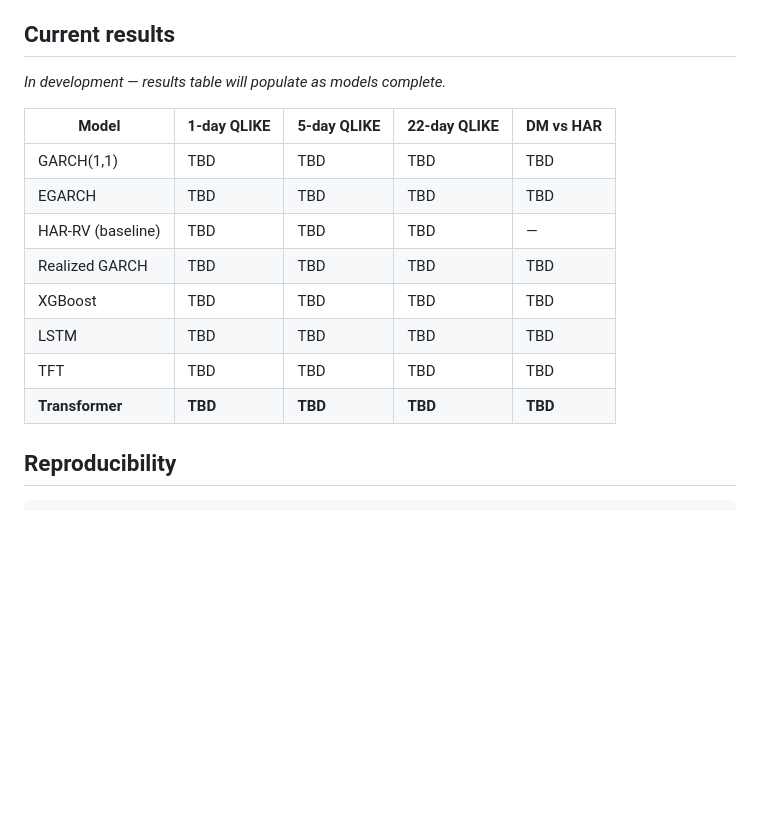
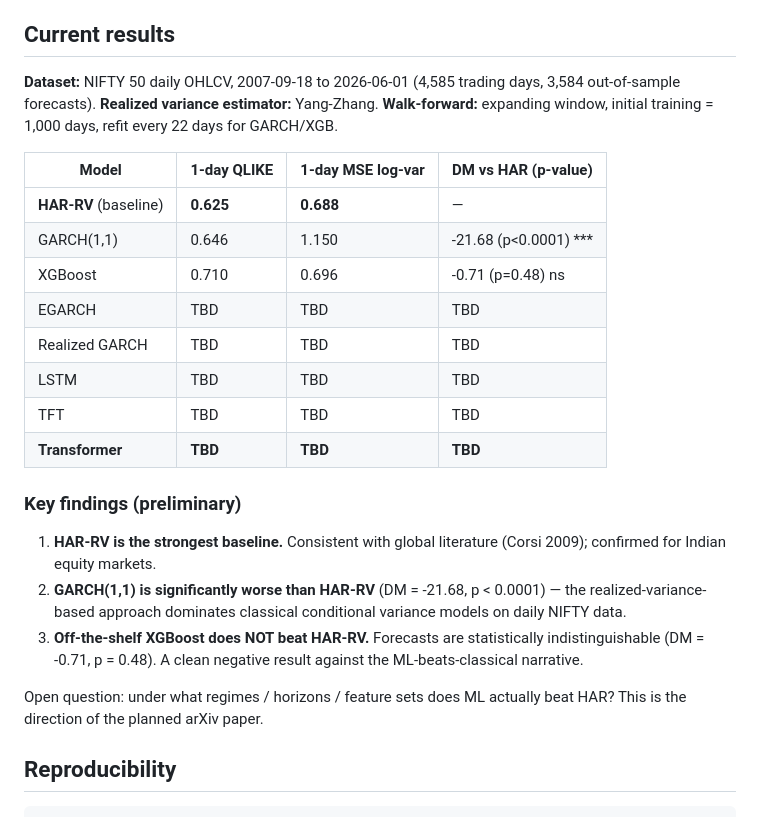
Before and after one commit to manavmishra-cloud/nifty-vol-forecast, a Markdown page: README.md, the part around the change. GitHub-like rendering; blank space fills up the shorter version.

Commit message:
Add Week 1 results: HAR-RV beats GARCH significantly, XGBoost ties HAR (negative result)

```diff
--- a/README.md
+++ b/README.md
@@ -99,18 +99,28 @@ nifty-vol-forecast/
 
 ## Current results
 
-*In development — results table will populate as models complete.*
+**Dataset:** NIFTY 50 daily OHLCV, 2007-09-18 to 2026-06-01 (4,585 trading days, 3,584 out-of-sample forecasts).
+**Realized variance estimator:** Yang-Zhang.
+**Walk-forward:** expanding window, initial training = 1,000 days, refit every 22 days for GARCH/XGB.
 
-| Model | 1-day QLIKE | 5-day QLIKE | 22-day QLIKE | DM vs HAR |
-|---|---|---|---|---|
-| GARCH(1,1) | TBD | TBD | TBD | TBD |
-| EGARCH | TBD | TBD | TBD | TBD |
-| HAR-RV (baseline) | TBD | TBD | TBD | — |
-| Realized GARCH | TBD | TBD | TBD | TBD |
-| XGBoost | TBD | TBD | TBD | TBD |
-| LSTM | TBD | TBD | TBD | TBD |
-| TFT | TBD | TBD | TBD | TBD |
-| **Transformer** | **TBD** | **TBD** | **TBD** | **TBD** |
+| Model | 1-day QLIKE | 1-day MSE log-var | DM vs HAR (p-value) |
+|---|---|---|---|
+| **HAR-RV** (baseline) | **0.625** | **0.688** | — |
+| GARCH(1,1) | 0.646 | 1.150 | -21.68 (p<0.0001) *** |
+| XGBoost | 0.710 | 0.696 | -0.71 (p=0.48) ns |
+| EGARCH | TBD | TBD | TBD |
+| Realized GARCH | TBD | TBD | TBD |
+| LSTM | TBD | TBD | TBD |
+| TFT | TBD | TBD | TBD |
+| **Transformer** | **TBD** | **TBD** | **TBD** |
+
+### Key findings (preliminary)
+
+1. **HAR-RV is the strongest baseline.** Consistent with global literature (Corsi 2009); confirmed for Indian equity markets.
+2. **GARCH(1,1) is significantly worse than HAR-RV** (DM = -21.68, p < 0.0001) — the realized-variance-based approach dominates classical conditional variance models on daily NIFTY data.
+3. **Off-the-shelf XGBoost does NOT beat HAR-RV.** Forecasts are statistically indistinguishable (DM = -0.71, p = 0.48). A clean negative result against the ML-beats-classical narrative.
+
+Open question: under what regimes / horizons / feature sets does ML actually beat HAR? This is the direction of the planned arXiv paper.
 
 ## Reproducibility
 
```
